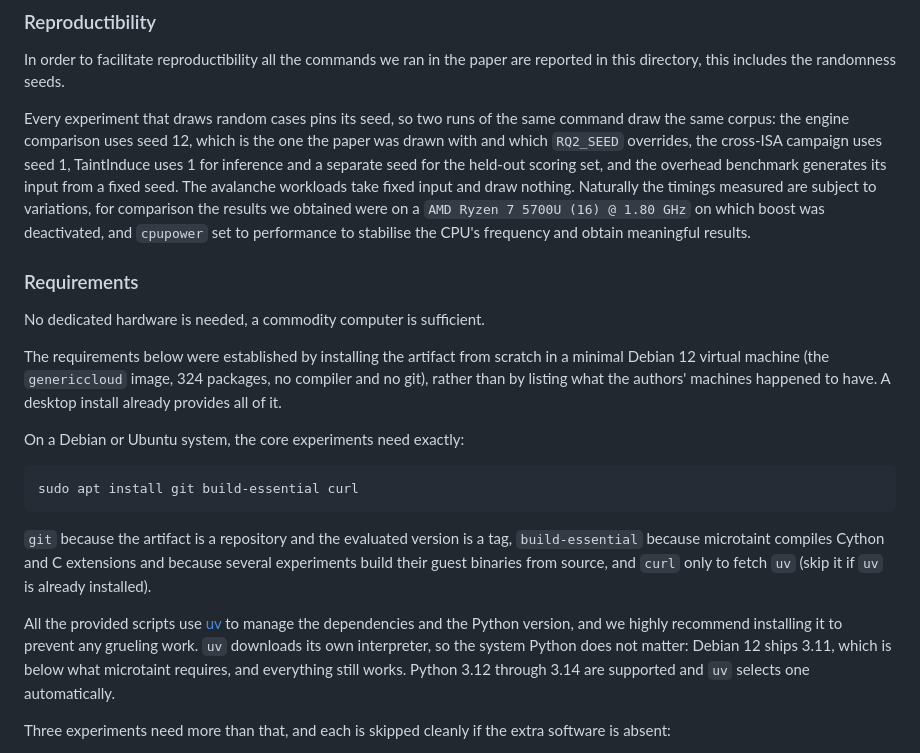
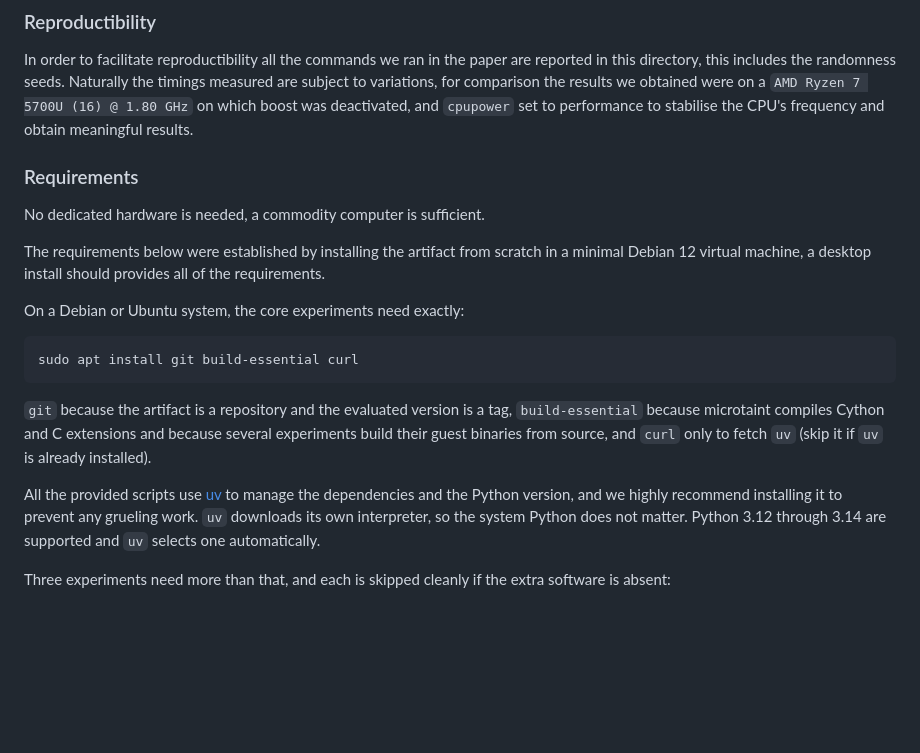
Before and after one commit to toby-bro/microtaint, a Markdown page: artifacts/ndss27/README.md, the part around one of its changes. GitHub-like rendering; blank space fills up the shorter version.

Commit message:
artifacts(rq2): keep the seed detail where the experiment is
The top-level README said what every experiment seeds, which belongs with the
experiment rather than in the overview.  It keeps its one sentence saying the
seeds are reported; the rq2 README now carries the detail, since RQ2 is the
only experiment whose corpus is drawn at run time and whose seed therefore has
to be passed.

Co-Authored-By: Claude Opus 5 (1M context) <noreply@anthropic.com>

```diff
--- a/artifacts/ndss27/README.md
+++ b/artifacts/ndss27/README.md
@@ -10,13 +10,6 @@ Nevertheless as some of them are many hours long, we also provide the commands t
 ### Reproductibility
 
 In order to facilitate reproductibility all the commands we ran in the paper are reported in this directory, this includes the randomness seeds.
-
-Every experiment that draws random cases pins its seed, so two runs of the same
-command draw the same corpus: the engine comparison uses seed 12, which is the
-one the paper was drawn with and which `RQ2_SEED` overrides, the cross-ISA
-campaign uses seed 1, TaintInduce uses 1 for inference and a separate seed for
-the held-out scoring set, and the overhead benchmark generates its input from a
-fixed seed. The avalanche workloads take fixed input and draw nothing.
 Naturally the timings measured are subject to variations, for comparison the results we obtained were on a `AMD Ryzen 7 5700U (16) @ 1.80 GHz` on which boost was deactivated, and `cpupower` set to performance to stabilise the CPU's frequency and obtain meaningful results.
 
 ### Requirements
@@ -24,9 +17,7 @@ Naturally the timings measured are subject to variations, for comparison the res
 No dedicated hardware is needed, a commodity computer is sufficient.
 
 The requirements below were established by installing the artifact from scratch
-in a minimal Debian 12 virtual machine (the `genericcloud` image, 324 packages,
-no compiler and no git), rather than by listing what the authors' machines
-happened to have. A desktop install already provides all of it.
+in a minimal Debian 12 virtual machine, a desktop install should provides all of the requirements.
 
 On a Debian or Ubuntu system, the core experiments need exactly:
 
@@ -39,12 +30,9 @@ sudo apt install git build-essential curl
 because several experiments build their guest binaries from source, and `curl`
 only to fetch `uv` (skip it if `uv` is already installed).
 
-All the provided scripts use [uv](https://docs.astral.sh/uv) to manage the
-dependencies and the Python version, and we highly recommend installing it to
-prevent any grueling work. `uv` downloads its own interpreter, so the system
-Python does not matter: Debian 12 ships 3.11, which is below what microtaint
-requires, and everything still works. Python 3.12 through 3.14 are supported
-and `uv` selects one automatically.
+All the provided scripts use [uv](https://docs.astral.sh/uv) to manage the dependencies and the Python version, and we highly recommend installing it to prevent any grueling work.
+`uv` downloads its own interpreter, so the system Python does not matter.
+Python 3.12 through 3.14 are supported and `uv` selects one automatically.
 
 Three experiments need more than that, and each is skipped cleanly if the extra
 software is absent:
```
Also changed, not shown: other parts of artifacts/ndss27/README.md (+0 -1 lines), 1 other file.
